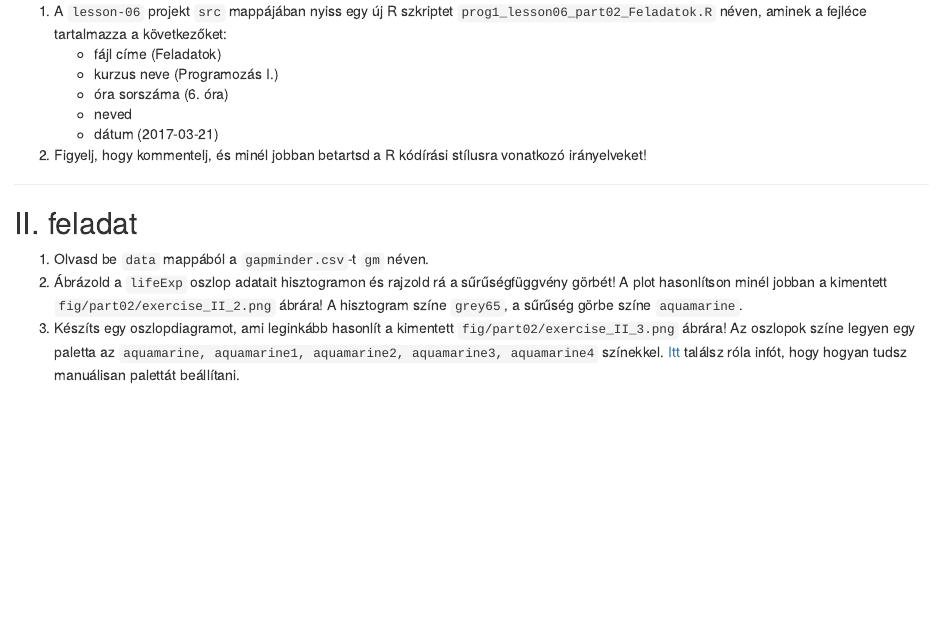
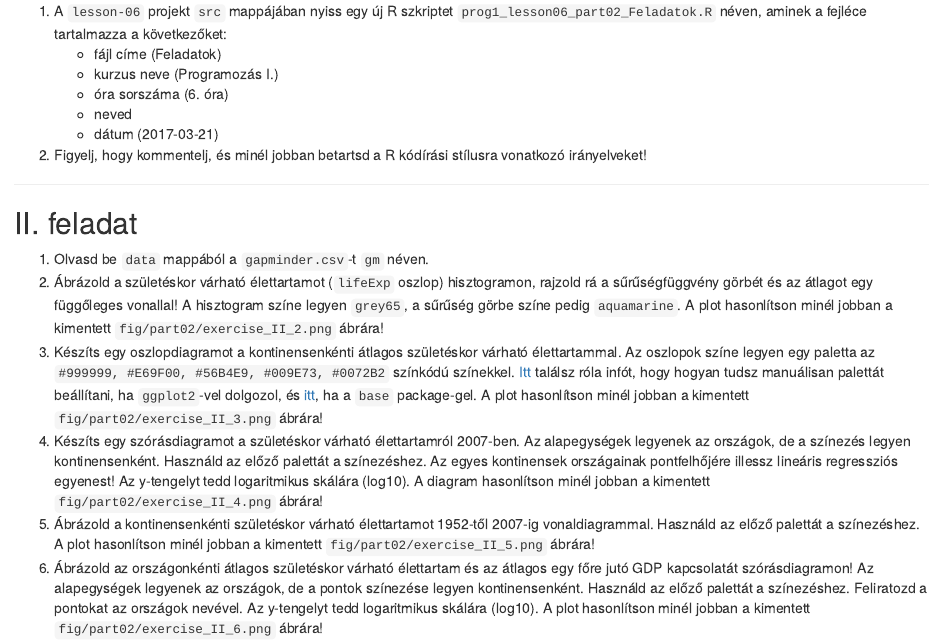
Before and after one commit to naszim/lesson-06, an R Markdown document (doc/Rmd/prog1_lesson06_part01_Feladatok.Rmd): the page in a window 1100 px wide, from 250 px down. The pictures show the output file doc/html/prog1_lesson06_part01_Feladatok.html that the author committed with the source, opened offline.

Commit message:
Modify exercises

````diff
--- a/doc/Rmd/prog1_lesson06_part01_Feladatok.Rmd
+++ b/doc/Rmd/prog1_lesson06_part01_Feladatok.Rmd
@@ -27,7 +27,10 @@ knitr::opts_chunk$set(echo = TRUE)
 
 ## II. feladat
 1. Olvasd be ```data``` mappából a ```gapminder.csv```-t ```gm``` néven.
-2. Ábrázold a ```lifeExp``` oszlop adatait hisztogramon és rajzold rá a sűrűségfüggvény görbét! A plot hasonlítson minél jobban a kimentett ```fig/part02/exercise_II_2.png``` ábrára! A hisztogram színe ```grey65```, a sűrűség görbe színe ```aquamarine```.
-3. Készíts egy oszlopdiagramot, ami leginkább hasonlít a kimentett ```fig/part02/exercise_II_3.png``` ábrára! Az oszlopok színe legyen egy paletta az ```aquamarine, aquamarine1, aquamarine2, aquamarine3, aquamarine4``` színekkel. [Itt](http://www.cookbook-r.com/Graphs/Colors_(ggplot2)/){target="_blank"} találsz róla infót, hogy hogyan tudsz manuálisan palettát beállítani.
-4.
-5.
+2. Ábrázold a születéskor várható élettartamot (```lifeExp``` oszlop) hisztogramon, rajzold rá a sűrűségfüggvény görbét és az átlagot egy függőleges vonallal! A hisztogram színe legyen ```grey65```, a sűrűség görbe színe pedig ```aquamarine```. A plot hasonlítson minél jobban a kimentett ```fig/part02/exercise_II_2.png``` ábrára!
+3. Készíts egy oszlopdiagramot a kontinensenkénti átlagos születéskor várható élettartammal. Az oszlopok színe legyen egy paletta az ```#999999, #E69F00, #56B4E9, #009E73, #0072B2``` színkódú színekkel. [Itt](http://www.cookbook-r.com/Graphs/Colors_(ggplot2)/){target="_blank"} találsz róla infót, hogy hogyan tudsz manuálisan palettát beállítani, ha ```ggplot2```-vel dolgozol, és [itt](http://www.r-tutor.com/elementary-statistics/qualitative-data/bar-graph){target="_blank"}, ha a ```base``` package-gel. A plot hasonlítson minél jobban a kimentett ```fig/part02/exercise_II_3.png``` ábrára!
+4. Készíts egy szórásdiagramot a születéskor várható élettartamról 2007-ben. Az alapegységek legyenek az országok, de a színezés legyen kontinensenként. Használd az előző palettát a színezéshez. Az egyes kontinensek országainak pontfelhőjére illessz lineáris regressziós egyenest! Az y-tengelyt tedd logaritmikus skálára (log10). A diagram hasonlítson minél jobban a kimentett ```fig/part02/exercise_II_4.png``` ábrára!
+5. Ábrázold a kontinensenkénti születéskor várható élettartamot 1952-től 2007-ig vonaldiagrammal. Használd az előző palettát a színezéshez. A plot hasonlítson minél jobban a kimentett ```fig/part02/exercise_II_5.png``` ábrára!
+6. Ábrázold az országonkénti átlagos születéskor várható élettartam és az átlagos egy főre jutó GDP kapcsolatát szórásdiagramon! Az alapegységek legyenek az országok, de a pontok színezése legyen kontinensenként. Használd az előző palettát a színezéshez. Feliratozd a pontokat az országok nevével. Az y-tengelyt tedd logaritmikus skálára (log10). A plot hasonlítson minél jobban a kimentett ```fig/part02/exercise_II_6.png``` ábrára!
+
+---
````
Also changed, not shown: doc/html/prog1_lesson06_part01_Feladatok.html, fig/part02/exercise_II_3.png, fig/part02/exercise_II_4.png, fig/part02/exercise_II_5.png, fig/part02/exercise_II_6.png.
